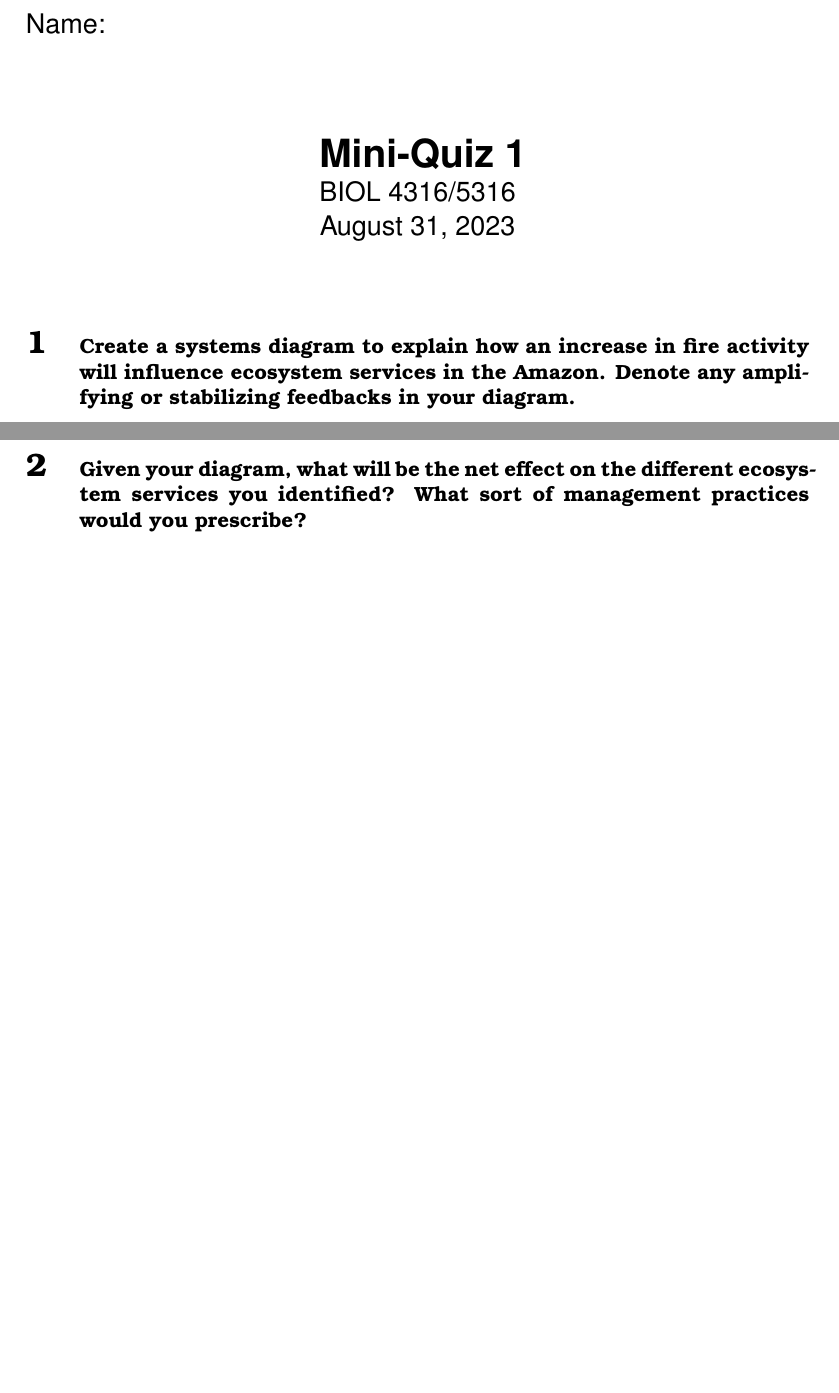
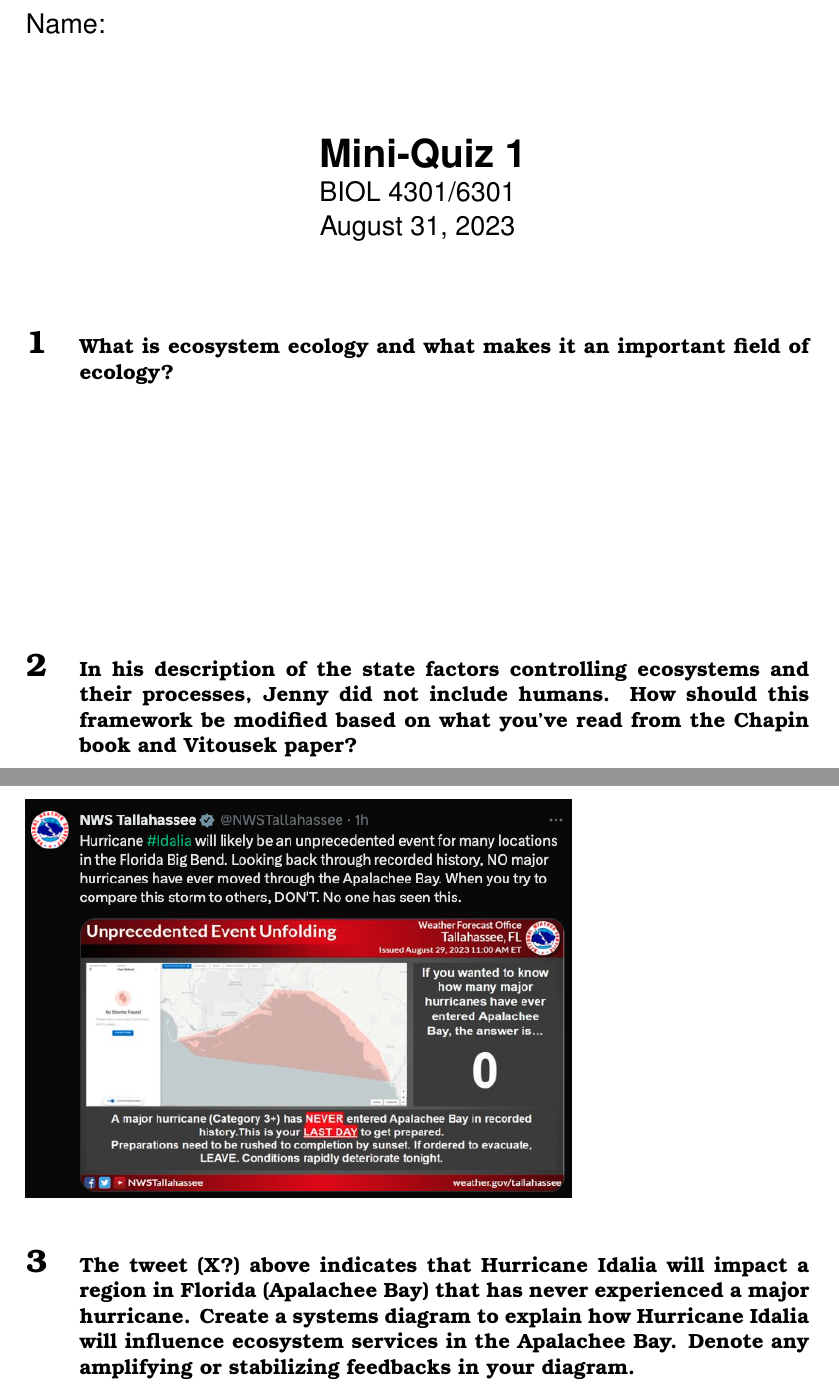
Before and after one commit to SmithEcophysLab/biol43165316_fall2023, a LaTeX document (miniquizzes/src/miniquiz1_08.31.2023.tex): two parts of pages 1 and 2 of 2, joined at a grey line, cut so that both start at the same text, the shorter picture padded with empty space. Compiled offline with pdfLaTeX.

Commit message:
updated miniquiz

```diff
--- a/miniquizzes/src/miniquiz1_08.31.2023.tex
+++ b/miniquizzes/src/miniquiz1_08.31.2023.tex
@@ -25,7 +25,7 @@
 	\textbf{
 		Mini-Quiz 1
 	} \\
-	\large BIOL 4316/5316 \\
+	\large BIOL 4301/6301 \\
 	\large August 31, 2023 \\
 }
 
@@ -41,14 +41,31 @@
 
 {\let\newpage\relax\maketitle}
 
-\section{\small{Create a systems diagram to explain how an increase in fire activity
-will influence ecosystem services in the Amazon. Denote any amplifying or
-stabilizing feedbacks in your diagram.}}
+
+
+\section{\small{What is ecosystem ecology and what makes it an important field of ecology?}}
+
+\wl
+\wl
+\wl
+\wl
+\wl
+\wl
+\wl
+
+\section{\small{In his description of the state factors controlling ecosystems and their processes,
+Jenny did not include humans. How should this framework be modified based on what you've read from the Chapin book
+and Vitousek paper?}}
 
 \newpage
 
-\section{\small{Given your diagram, what will be the net effect on the different ecosystem
-services you identified? What sort of management practices would you prescribe?}}
+\includegraphics[scale = 0.5]{idalia_tweet}
+
+\section{\small{The tweet (X?) above indicates that Hurricane Idalia
+will impact a region in Florida (Apalachee Bay) that has never experienced a major hurricane.
+Create a systems diagram to explain how Hurricane Idalia
+will influence ecosystem services in the Apalachee Bay. Denote any amplifying or
+stabilizing feedbacks in your diagram.}}
 
 } %end font selection
 
```
Also changed, not shown: miniquizzes/src/miniquiz2_09.07.19.tex (+1 -1 lines), miniquizzes/src/images/idalia_tweet.png (added), miniquizzes/src/miniquiz1_08.31.2023.pdf (added), 3 other files.
